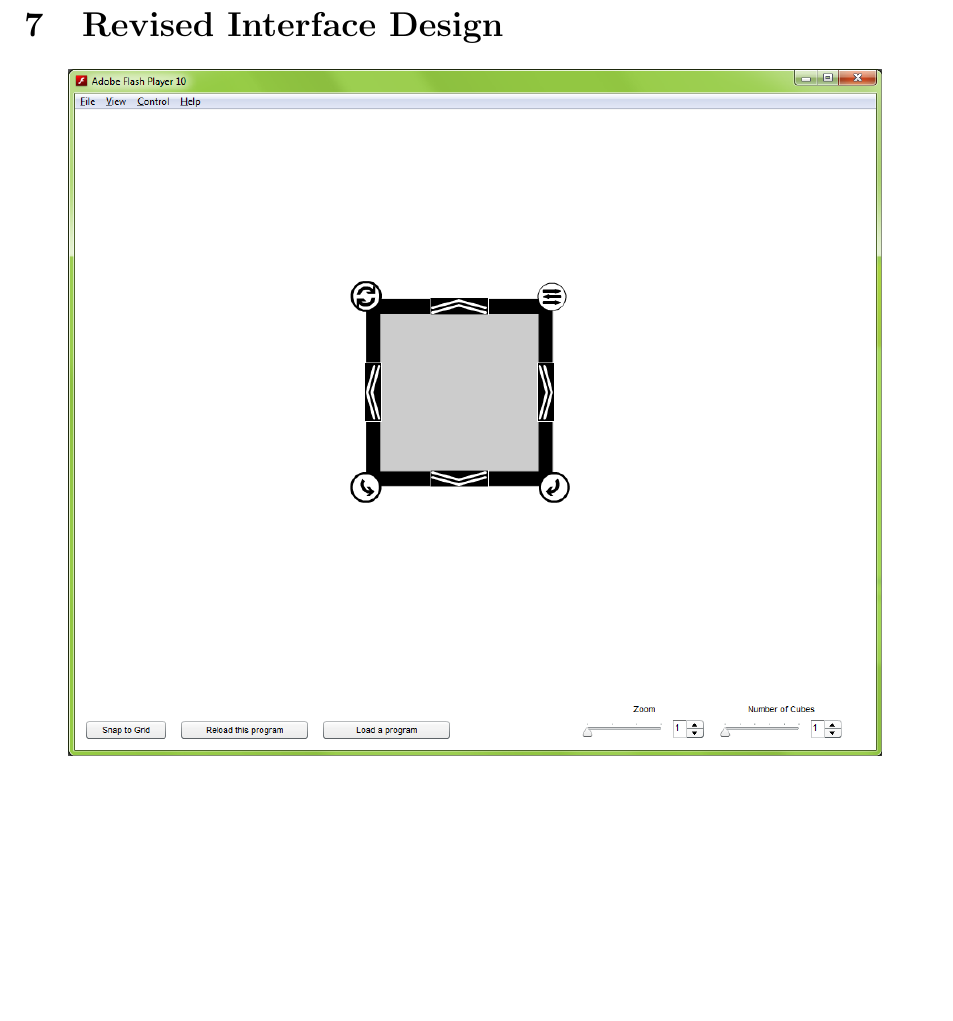
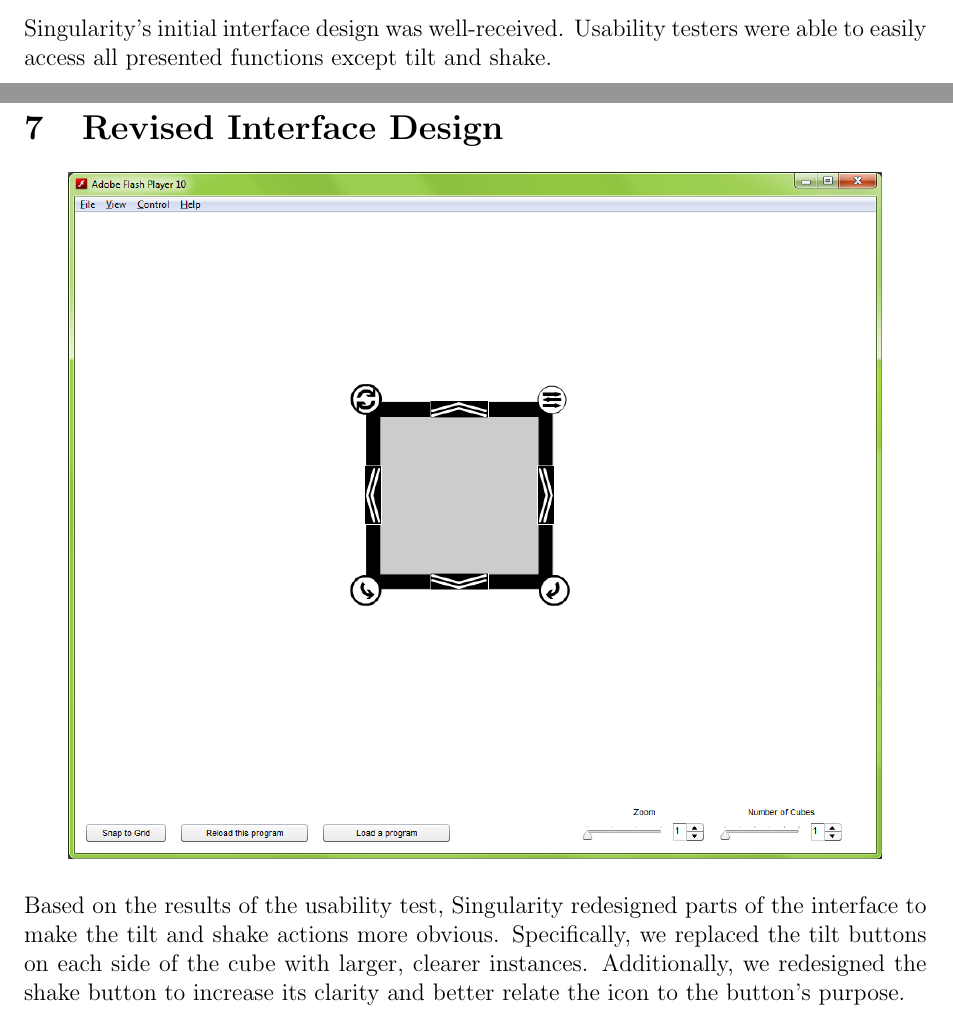
Before and after one commit to infin8x/Siftables-Emulator, a LaTeX document (docs/m5.tex): part of page 11 of 18 before the commit and two parts of pages 10 and 11 of 18 after it, the two joined at a grey line, cut at the place of the change, the shorter picture padded with empty space. Compiled offline with pdfLaTeX.

Commit message:
Updated M5 per Jimmy's comments.

```diff
--- a/docs/m5.tex
+++ b/docs/m5.tex
@@ -365,10 +365,14 @@ Users, on average, completed the designated tasks quicker and with less help in
   \includegraphics[scale=.4]{../prototype/prototype1.png}
 \end{center}
 
+Singularity's initial interface design was well-received. Usability testers were able to easily access all presented functions except tilt and shake.
+
 \section{Revised Interface Design}
 \begin{center}
   \includegraphics[scale=.4]{../prototype/prototype2.png}
 \end{center}
+
+Based on the results of the usability test, Singularity redesigned parts of the interface to make the tilt and shake actions more obvious. Specifically, we replaced the tilt buttons on each side of the cube with larger, clearer instances. Additionally, we redesigned the shake button to increase its clarity and better relate the icon to the button's purpose.
 
 \appendix
     \begin{landscape}
```
Also changed, not shown: docs/interaction.pdf, docs/pdfs/m5.pdf, docs/m5.tex (2 more changed lines), 1 other file.
